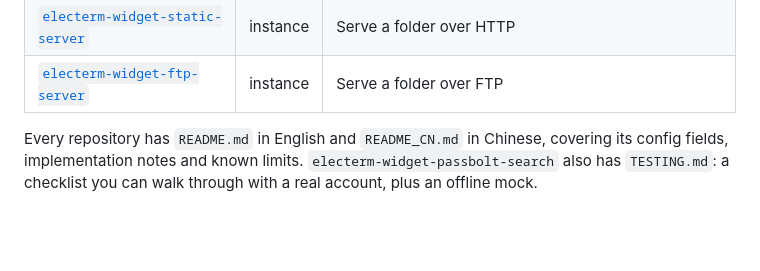
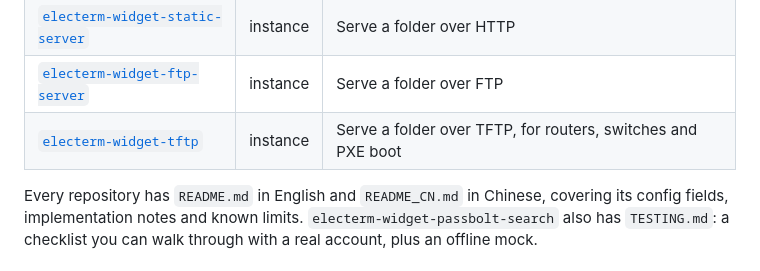
Before and after one commit to electerm/electerm-widget-examples, a Markdown page: README.md, the part around the change. Rendered like a GitHub page; blank space fills up the shorter version.

```diff
--- a/README.md
+++ b/README.md
@@ -16,6 +16,7 @@ and copies it to `<data dir>/widgets/<id>/`.
 | [`electerm-widget-rename-files`](https://github.com/electerm/electerm-widget-rename-files) | config | Batch rename with a preview step |
 | [`electerm-widget-static-server`](https://github.com/electerm/electerm-widget-static-server) | instance | Serve a folder over HTTP |
 | [`electerm-widget-ftp-server`](https://github.com/electerm/electerm-widget-ftp-server) | instance | Serve a folder over FTP |
+| [`electerm-widget-tftp`](https://github.com/electerm/electerm-widget-tftp) | instance | Serve a folder over TFTP, for routers, switches and PXE boot |
 
 Every repository has `README.md` in English and `README_CN.md` in Chinese, covering its config fields,
 implementation notes and known limits. `electerm-widget-passbolt-search` also has `TESTING.md`: a
```
Also changed, not shown: README_CN.md (+1 -0 lines).
